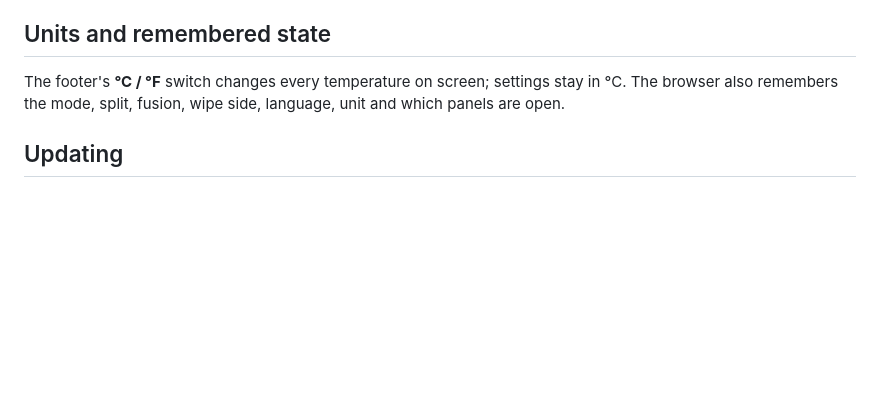
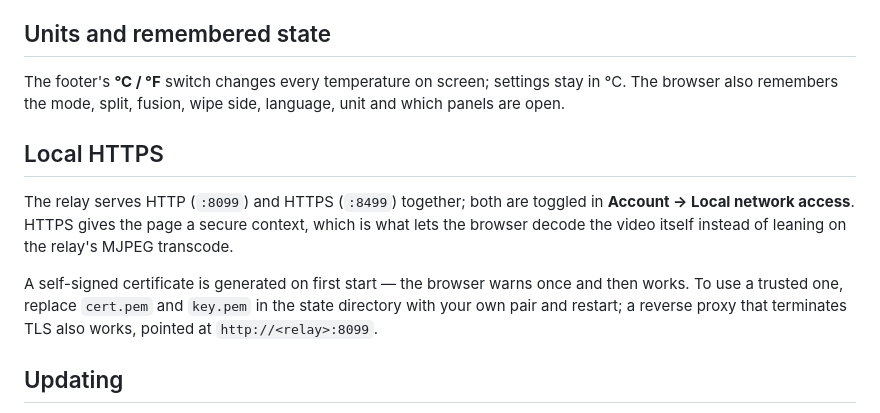
Before and after one commit to flip555/qianli-supercam, a Markdown page: docs/USING.md, the part around the change. Rendered like a GitHub page; blank space fills up the shorter version.

```diff
--- a/docs/USING.md
+++ b/docs/USING.md
@@ -220,6 +220,17 @@ The footer's **°C / °F** switch changes every temperature on screen; settings
 The browser also remembers the mode, split, fusion, wipe side, language, unit and which
 panels are open.
 
+## Local HTTPS
+
+The relay serves HTTP (`:8099`) and HTTPS (`:8499`) together; both are toggled in
+**Account → Local network access**. HTTPS gives the page a secure context, which is what
+lets the browser decode the video itself instead of leaning on the relay's MJPEG transcode.
+
+A self-signed certificate is generated on first start — the browser warns once and then
+works. To use a trusted one, replace `cert.pem` and `key.pem` in the state directory with
+your own pair and restart; a reverse proxy that terminates TLS also works, pointed at
+`http://<relay>:8099`.
+
 ## Updating
 
 The header shows the running version and turns into an update link when a newer release
```
Also changed, not shown: README.md (+2 -1 lines).
